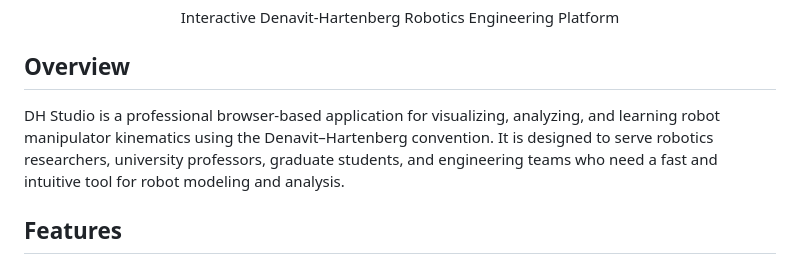
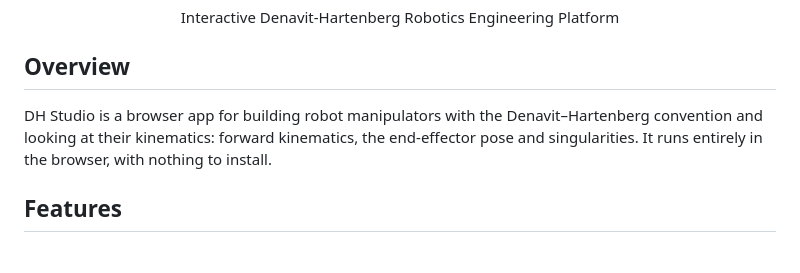
Before and after one commit to leo-bonacini/DH_Studio, a Markdown page: README.md, the part around the change. GitHub-like rendering.

Commit message:
Reword README intro

```diff
--- a/README.md
+++ b/README.md
@@ -6,7 +6,7 @@
 
 ## Overview
 
-DH Studio is a professional browser-based application for visualizing, analyzing, and learning robot manipulator kinematics using the Denavit–Hartenberg convention. It is designed to serve robotics researchers, university professors, graduate students, and engineering teams who need a fast and intuitive tool for robot modeling and analysis.
+DH Studio is a browser app for building robot manipulators with the Denavit–Hartenberg convention and looking at their kinematics: forward kinematics, the end-effector pose and singularities. It runs entirely in the browser, with nothing to install.
 
 ## Features
 
```
